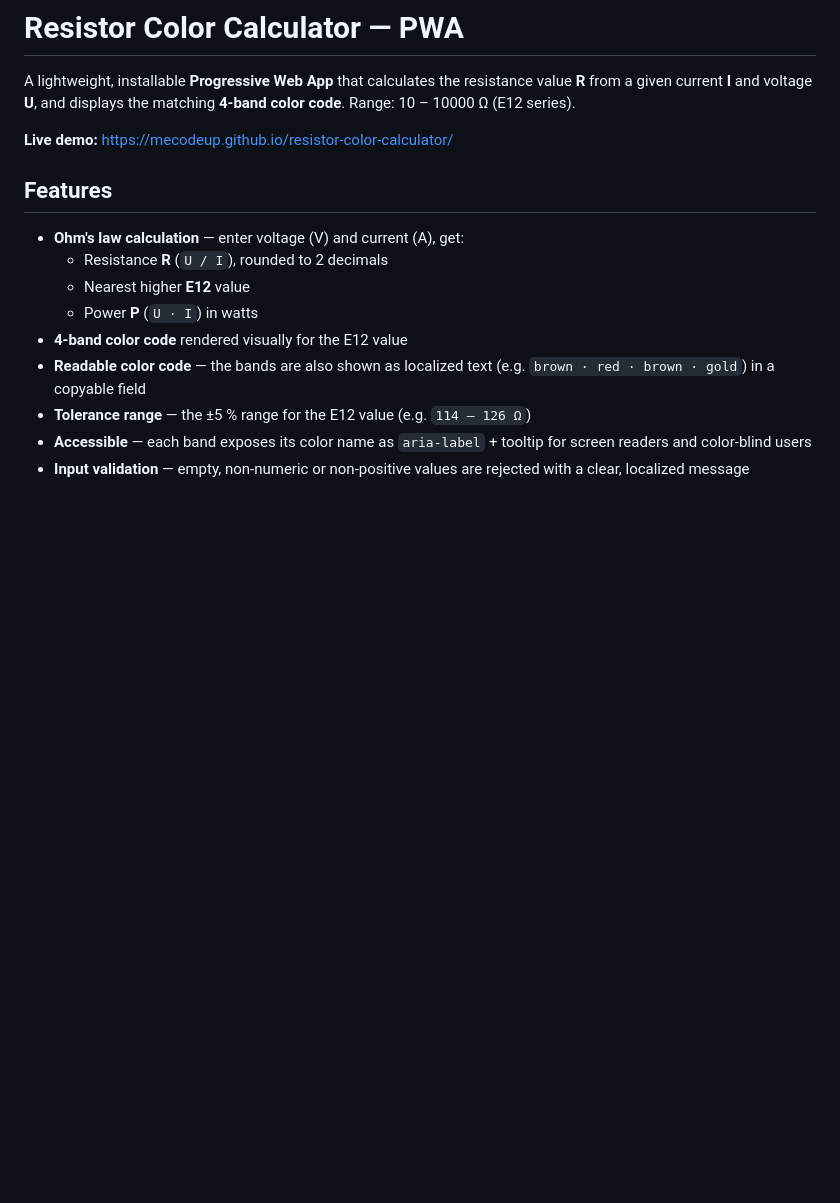
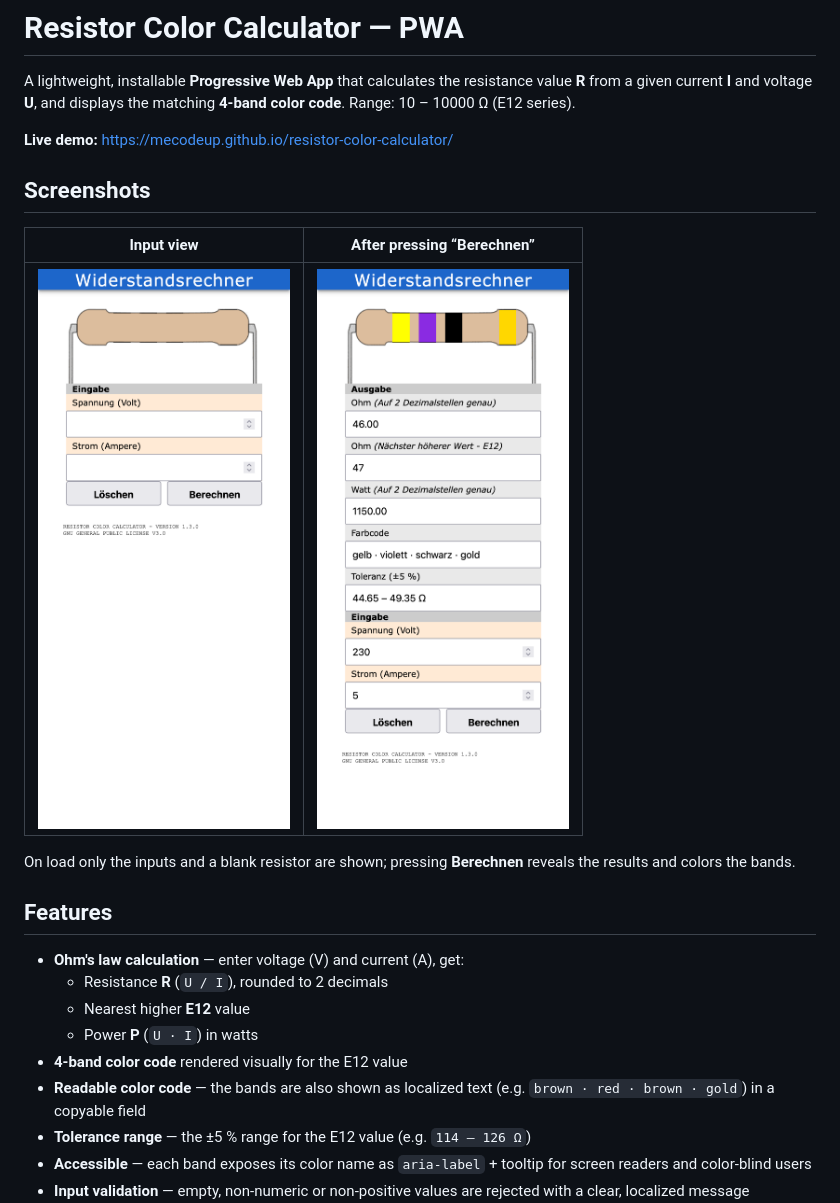
Before and after one commit to meCodeUp/resistor-color-calculator, a Markdown page: README.md, the part around the change. Rendered like a GitHub page; pictures changed too: images/screenshot-eingabe.png (added), images/screenshot-ergebnis.png (added); blank space fills up the shorter version.

Commit message:
Add app screenshots (input and result views) to README

```diff
--- a/README.md
+++ b/README.md
@@ -3,6 +3,14 @@
 A lightweight, installable **Progressive Web App** that calculates the resistance value **R** from a given current **I** and voltage **U**, and displays the matching **4-band color code**. Range: 10 – 10000 Ω (E12 series).
 
 **Live demo:** https://mecodeup.github.io/resistor-color-calculator/
+
+## Screenshots
+
+| Input view | After pressing “Berechnen” |
+|:----------:|:--------------------------:|
+| <img src="images/screenshot-eingabe.png" alt="Input-only view with the blank resistor" width="300"> | <img src="images/screenshot-ergebnis.png" alt="Result view with resistance, power, color code, tolerance and the coloured resistor bands" width="300"> |
+
+On load only the inputs and a blank resistor are shown; pressing **Berechnen** reveals the results and colors the bands.
 
 ## Features
 
```
